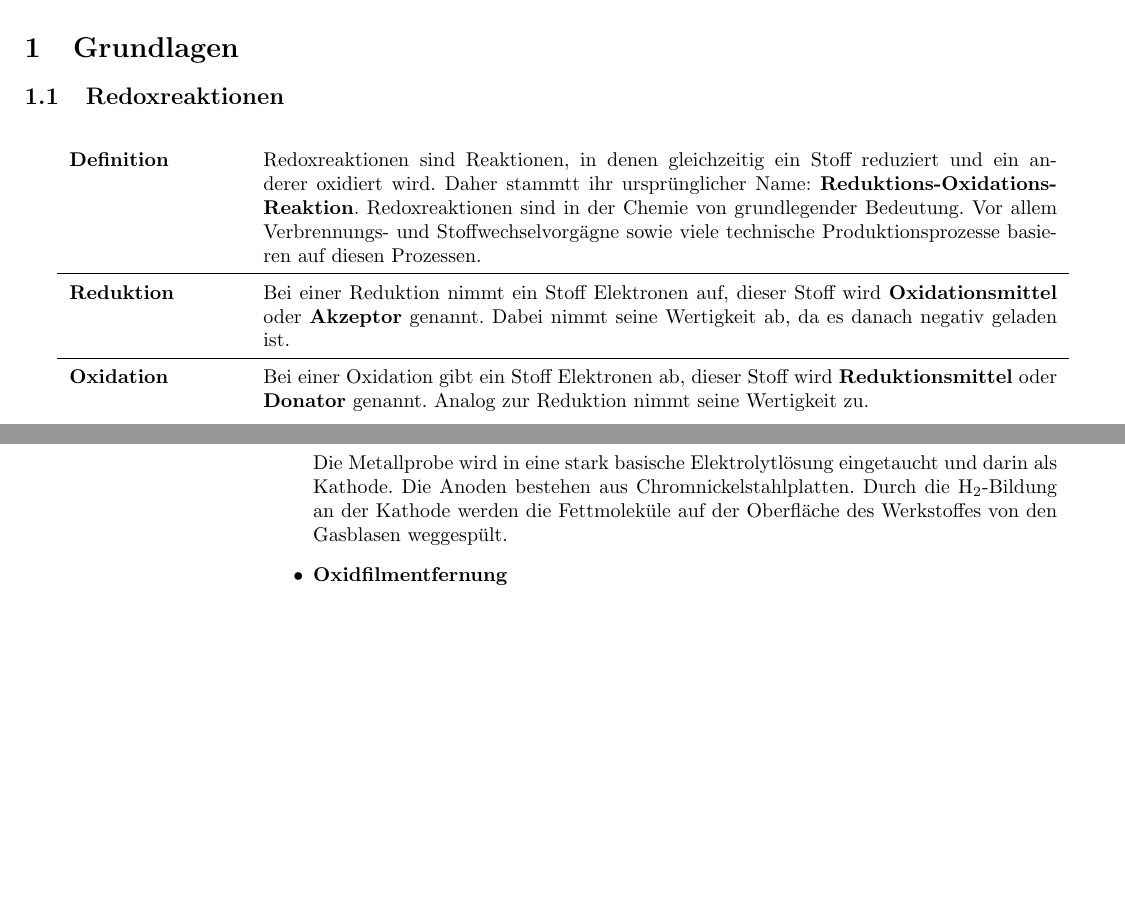
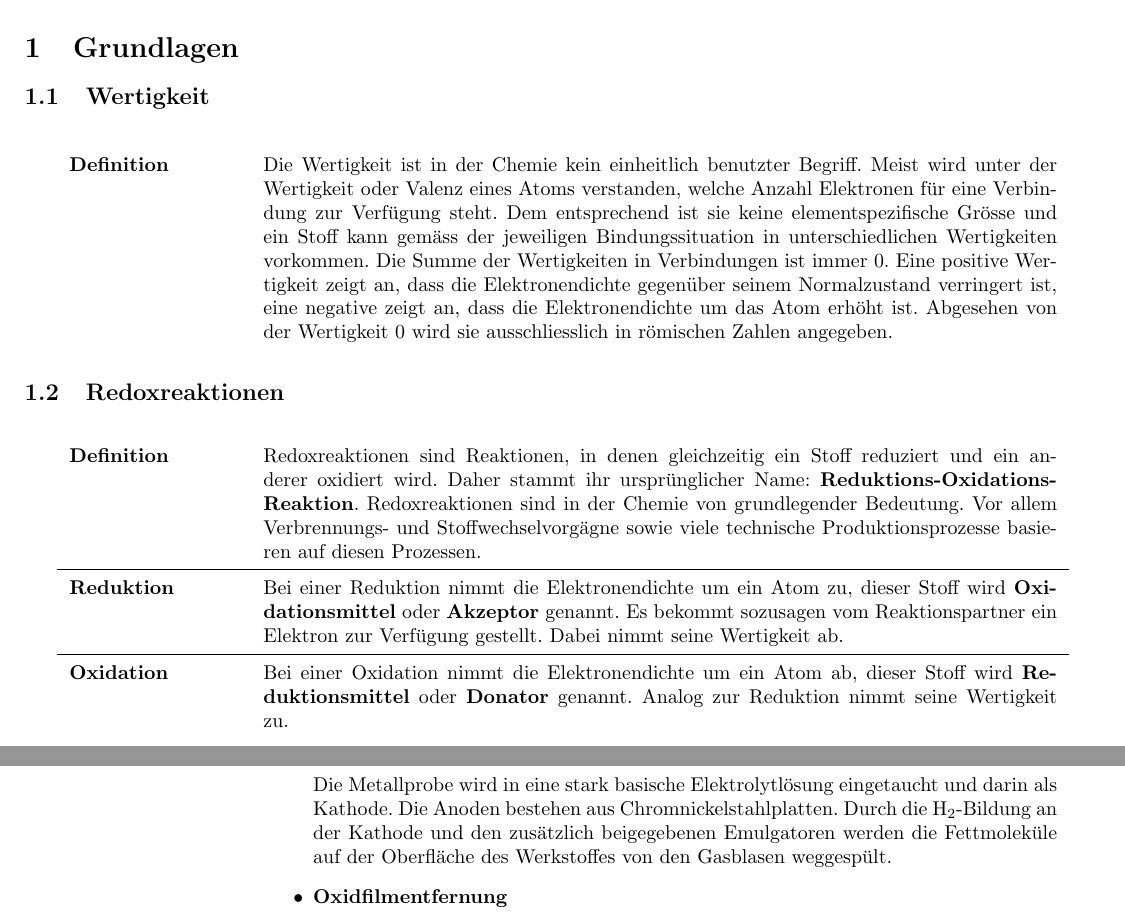
Before and after one commit to dav1d-wright/NAPGalvanisierenEloxieren, a LaTeX document (NAPGalvanisierenEloxieren.tex, which reads sections/grundlagen.tex): two parts of pages 1 and 4 of 6, joined at a grey line, cut so that both start at the same text, the shorter picture padded with empty space. Compiled offline with pdfLaTeX.

```diff
--- a/sections/grundlagen.tex
+++ b/sections/grundlagen.tex
@@ -1,15 +1,21 @@
 \section{Grundlagen}
+
+\subsection{Wertigkeit}
+\begin{longtable}{p{3cm}p{14cm}}
+	\textbf{Definition}
+		& Die Wertigkeit ist in der Chemie kein einheitlich benutzter Begriff. Meist wird unter der Wertigkeit oder Valenz eines Atoms verstanden, welche Anzahl Elektronen für eine Verbindung zur Verfügung steht. Dem entsprechend ist sie keine elementspezifische Grösse und ein Stoff kann gemäss der jeweiligen Bindungssituation in unterschiedlichen Wertigkeiten vorkommen. Die Summe der Wertigkeiten in Verbindungen ist immer 0. Eine positive Wertigkeit zeigt an, dass die Elektronendichte gegenüber seinem Normalzustand verringert ist, eine negative zeigt an, dass die Elektronendichte um das Atom erhöht ist. Abgesehen von der Wertigkeit 0 wird sie ausschliesslich in römischen Zahlen angegeben.\\
+\end{longtable}
 
 \subsection{Redoxreaktionen}
 \begin{longtable}{p{3cm}p{14cm}}
 	\textbf{Definition}
-		& Redoxreaktionen sind Reaktionen, in denen gleichzeitig ein Stoff reduziert und ein anderer oxidiert wird. Daher stammtt ihr ursprünglicher Name: \textbf{Reduktions-Oxidations-Reaktion}. Redoxreaktionen sind in der Chemie von grundlegender Bedeutung. Vor allem Verbrennungs- und Stoffwechselvorgägne sowie viele technische Produktionsprozesse basieren auf diesen Prozessen.\\
+		& Redoxreaktionen sind Reaktionen, in denen gleichzeitig ein Stoff reduziert und ein anderer oxidiert wird. Daher stammt ihr ursprünglicher Name: \textbf{Reduktions-Oxidations-Reaktion}. Redoxreaktionen sind in der Chemie von grundlegender Bedeutung. Vor allem Verbrennungs- und Stoffwechselvorgägne sowie viele technische Produktionsprozesse basieren auf diesen Prozessen.\\
 	\hline
 	\textbf{Reduktion}
-		& Bei einer Reduktion nimmt ein Stoff Elektronen auf, dieser Stoff wird \textbf{Oxidationsmittel} oder \textbf{Akzeptor} genannt. Dabei nimmt seine Wertigkeit ab, da es danach negativ geladen ist.\\
+		& Bei einer Reduktion nimmt die Elektronendichte um ein Atom zu, dieser Stoff wird \textbf{Oxidationsmittel} oder \textbf{Akzeptor} genannt. Es bekommt sozusagen vom Reaktionspartner ein Elektron zur Verfügung gestellt. Dabei nimmt seine Wertigkeit ab.\\
 	\hline
 	\textbf{Oxidation}
-		& Bei einer Oxidation gibt ein Stoff Elektronen ab, dieser Stoff wird \textbf{Reduktionsmittel} oder \textbf{Donator} genannt. Analog zur Reduktion nimmt seine Wertigkeit zu.\\
+		& Bei einer Oxidation nimmt die Elektronendichte um ein Atom ab, dieser Stoff wird \textbf{Reduktionsmittel} oder \textbf{Donator} genannt. Analog zur Reduktion nimmt seine Wertigkeit zu.\\
 	\textbf{Allgemeine Reaktionsschemata}
 		& Eine Redoxreaktion lässt sich einfach in folgenden Reatkionsschemata verallgemeinern.
 \end{longtable}
@@ -142,7 +148,7 @@
 
 			\item \textbf{Elektrolytische Entfettung}
 
-				Die Metallprobe wird in eine stark basische Elektrolytlösung eingetaucht und darin als Kathode. Die Anoden bestehen aus Chromnickelstahlplatten. Durch die \chemfig{H_{2}}-Bildung an der Kathode werden die Fettmoleküle auf der Oberfläche des Werkstoffes von den Gasblasen weggespült.
+				Die Metallprobe wird in eine stark basische Elektrolytlösung eingetaucht und darin als Kathode. Die Anoden bestehen aus Chromnickelstahlplatten. Durch die \chemfig{H_{2}}-Bildung an der Kathode und den zusätzlich beigegebenen Emulgatoren werden die Fettmoleküle auf der Oberfläche des Werkstoffes von den Gasblasen weggespült.
 
 			\item \textbf{Oxidfilmentfernung}
 
```
Also changed, not shown: sections/grundlagen.tex (12 more changed lines).
